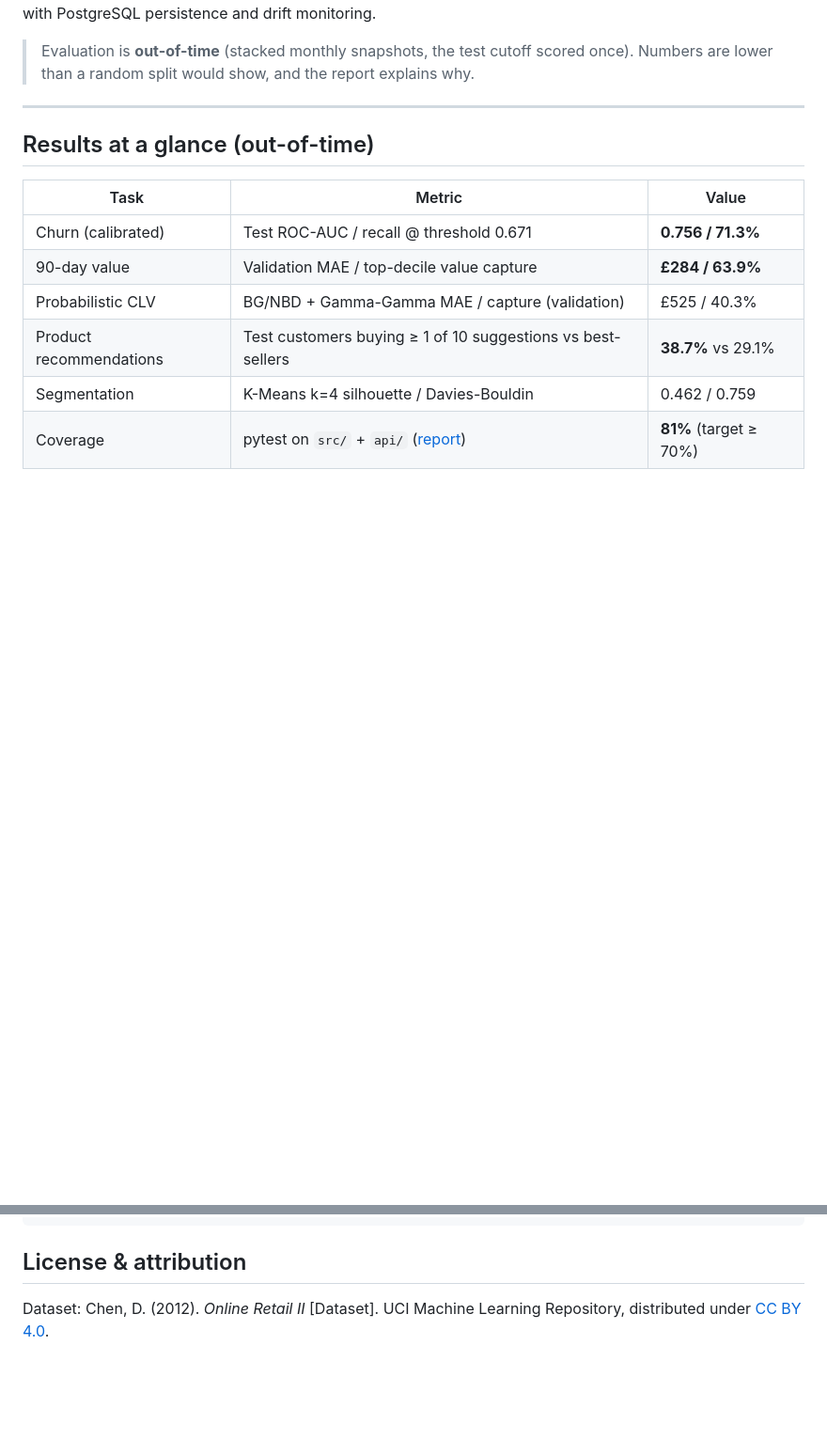
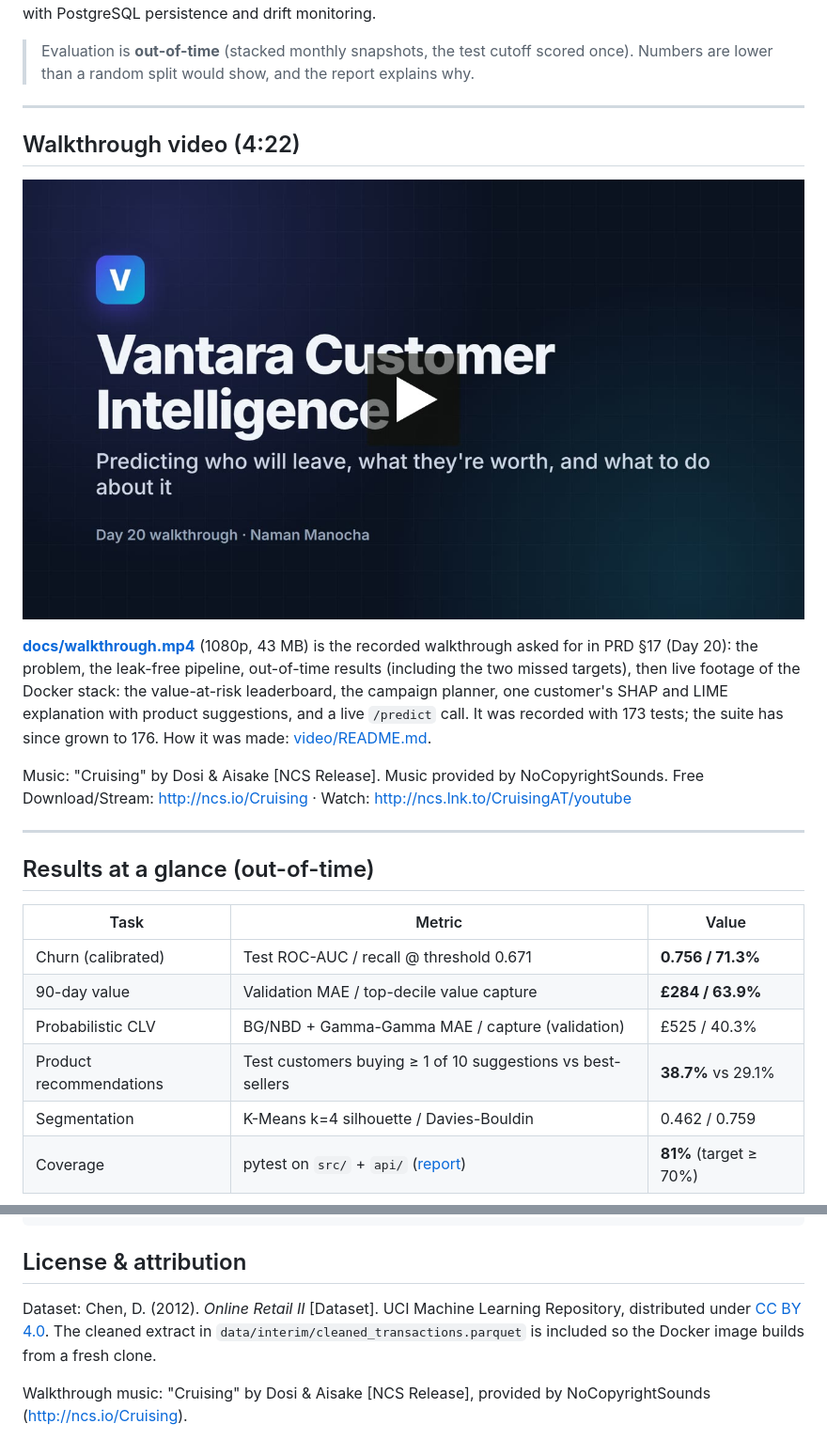
Before and after one commit to Naman6019/vantara-customer-intelligence, a Markdown page: README.md, 2 parts joined by grey strips. Shown at 94% size. Rendered like a GitHub page; pictures changed too: docs/walkthrough_poster.jpg (added); blank space fills up the shorter version.

Commit message:
docs: add the walkthrough video and make fresh clones build
- docs/walkthrough.mp4 (4:22, 1080p): the PRD §17 Day 20 recorded
  walkthrough, linked from the README (with a poster), the final report
  and video/README.md, with the NCS music credit.
- Track data/interim/cleaned_transactions.parquet (7 MB, UCI CC BY 4.0):
  the Dockerfile copies it into the image, so `docker compose up --build`
  failed on a fresh clone without it.

Co-Authored-By: Claude Opus 5.5 <noreply@anthropic.com>

```diff
--- a/README.md
+++ b/README.md
@@ -15,6 +15,22 @@ monitoring.
 
 > Evaluation is **out-of-time** (stacked monthly snapshots, the test cutoff scored
 > once). Numbers are lower than a random split would show, and the report explains why.
+
+---
+
+## Walkthrough video (4:22)
+
+[![Watch the walkthrough](docs/walkthrough_poster.jpg)](docs/walkthrough.mp4)
+
+**[docs/walkthrough.mp4](docs/walkthrough.mp4)** (1080p, 43 MB) is the recorded walkthrough
+asked for in PRD §17 (Day 20): the problem, the leak-free pipeline, out-of-time results
+(including the two missed targets), then live footage of the Docker stack: the value-at-risk
+leaderboard, the campaign planner, one customer's SHAP and LIME explanation with product
+suggestions, and a live `/predict` call. It was recorded with 173 tests; the suite has since
+grown to 176. How it was made: [video/README.md](video/README.md).
+
+Music: "Cruising" by Dosi & Aisake [NCS Release]. Music provided by NoCopyrightSounds.
+Free Download/Stream: http://ncs.io/Cruising · Watch: http://ncs.lnk.to/CruisingAT/youtube
 
 ---
 
@@ -161,4 +177,9 @@ pre-commit install             # optional local hooks
 ## License & attribution
 
 Dataset: Chen, D. (2012). *Online Retail II* [Dataset]. UCI Machine Learning Repository,
-distributed under [CC BY 4.0](https://creativecommons.org/licenses/by/4.0/).
+distributed under [CC BY 4.0](https://creativecommons.org/licenses/by/4.0/). The cleaned
+extract in `data/interim/cleaned_transactions.parquet` is included so the Docker image builds
+from a fresh clone.
+
+Walkthrough music: "Cruising" by Dosi & Aisake [NCS Release], provided by NoCopyrightSounds
+(http://ncs.io/Cruising).
```
Also changed, not shown: docs/final_report.md (+5 -0 lines), video/README.md (+2 -1 lines), 4 other files.
